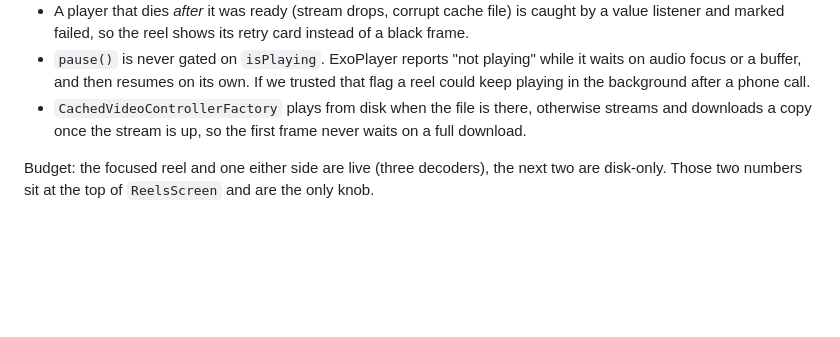
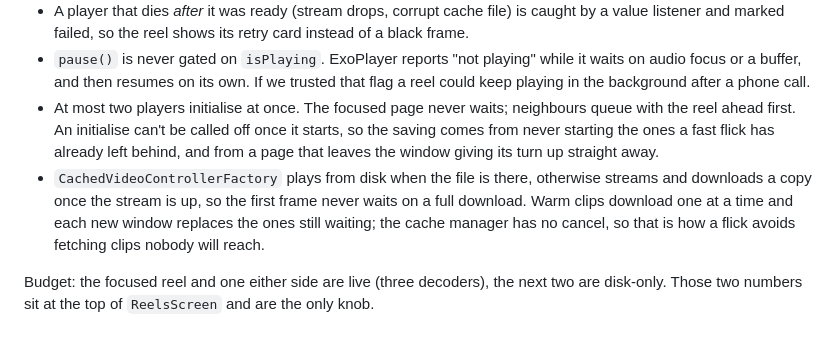
Before and after one commit to abhishek-deswal1/Rusk_Media, a Markdown page: README.md, the part around one of its changes. Drawn GitHub-style; blank space fills up the shorter version.

```diff
--- a/README.md
+++ b/README.md
@@ -99,9 +103,15 @@ Things it does that are easy to miss:
 - `pause()` is never gated on `isPlaying`. ExoPlayer reports "not playing" while it
   waits on audio focus or a buffer, and then resumes on its own. If we trusted that flag
   a reel could keep playing in the background after a phone call.
+- At most two players initialise at once. The focused page never waits; neighbours
+  queue with the reel ahead first. An initialise can't be called off once it starts, so
+  the saving comes from never starting the ones a fast flick has already left behind,
+  and from a page that leaves the window giving its turn up straight away.
 - `CachedVideoControllerFactory` plays from disk when the file is there, otherwise
   streams and downloads a copy once the stream is up, so the first frame never waits on
-  a full download.
+  a full download. Warm clips download one at a time and each new window replaces the
+  ones still waiting; the cache manager has no cancel, so that is how a flick avoids
+  fetching clips nobody will reach.
 
 Budget: the focused reel and one either side are live (three decoders), the next two are
 disk-only. Those two numbers sit at the top of `ReelsScreen` and are the only knob.
```
Also changed, not shown: other parts of README.md (+27 -11 lines).
